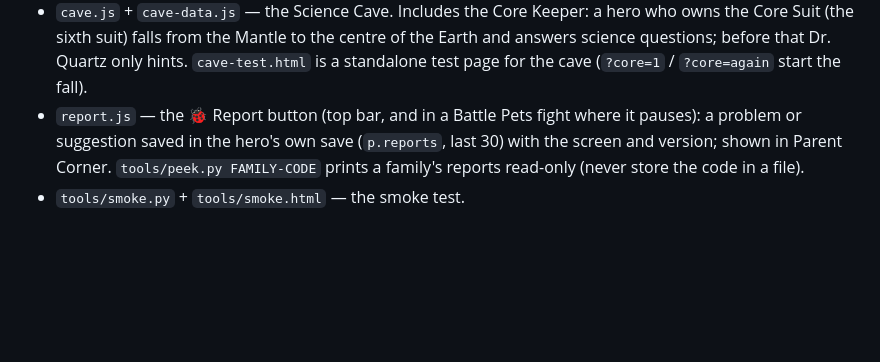
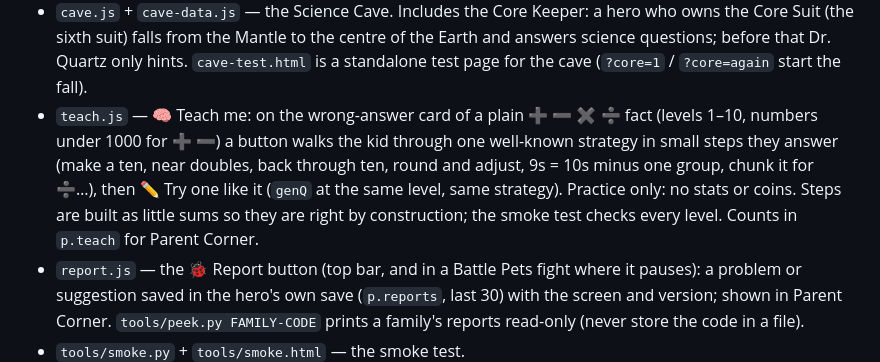
Before and after one commit to mlcassara-ai/kid-games, a Markdown page: CLAUDE.md, the part around one of its changes. Drawn GitHub-style; blank space fills up the shorter version.

Commit message:
CLAUDE.md: Teach me and Battle Pets Exit
Co-Authored-By: Claude Opus 5.5 <noreply@anthropic.com>

```diff
--- a/CLAUDE.md
+++ b/CLAUDE.md
@@ -81,6 +81,7 @@ Adaptive math battles plus a village of side activities, for grades 1–12 and a
 - `bpscene.js` — Battle Pets scenery: a parallax world per stage (forest, crystal caves, volcano, castle, desert dig site) drawn in code, sky by crown (day, sunset, stormy night), the Grey Goblin draining the colour, drawn bases that crack, lane scuffs. Decoration only (`window.BPScene`).
 - `innerspace.js` — Ozzy's Inner Space ride (Shrink Tickets). Its music is `audio/inner-space-studio.mp3` (the owner's Suno version of the live tune in `music.js`). After a kid's first ride the shrink-down is an ⏩ express (🐢 Slow tour brings back every stop).
 - `cave.js` + `cave-data.js` — the Science Cave. Includes the Core Keeper: a hero who owns the Core Suit (the sixth suit) falls from the Mantle to the centre of the Earth and answers science questions; before that Dr. Quartz only hints. `cave-test.html` is a standalone test page for the cave (`?core=1` / `?core=again` start the fall).
+- `teach.js` — 🧠 Teach me: on the wrong-answer card of a plain ➕ ➖ ✖️ ➗ fact (levels 1–10, numbers under 1000 for ➕ ➖) a button walks the kid through one well-known strategy in small steps they answer (make a ten, near doubles, back through ten, round and adjust, 9s = 10s minus one group, chunk it for ➗…), then ✏️ Try one like it (`genQ` at the same level, same strategy). Practice only: no stats or coins. Steps are built as little sums so they are right by construction; the smoke test checks every level. Counts in `p.teach` for Parent Corner.
 - `report.js` — the 🐞 Report button (top bar, and in a Battle Pets fight where it pauses): a problem or suggestion saved in the hero's own save (`p.reports`, last 30) with the screen and version; shown in Parent Corner. `tools/peek.py FAMILY-CODE` prints a family's reports read-only (never store the code in a file).
 - `tools/smoke.py` + `tools/smoke.html` — the smoke test.
 
```
Also changed, not shown: other parts of CLAUDE.md (+1 -1 lines).
